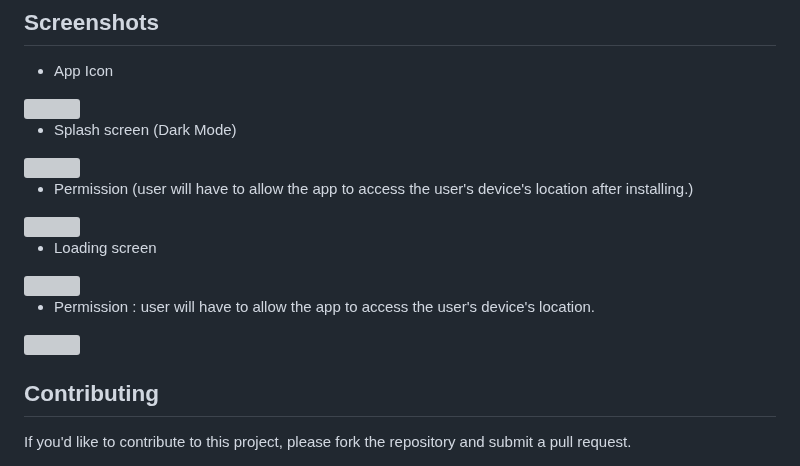
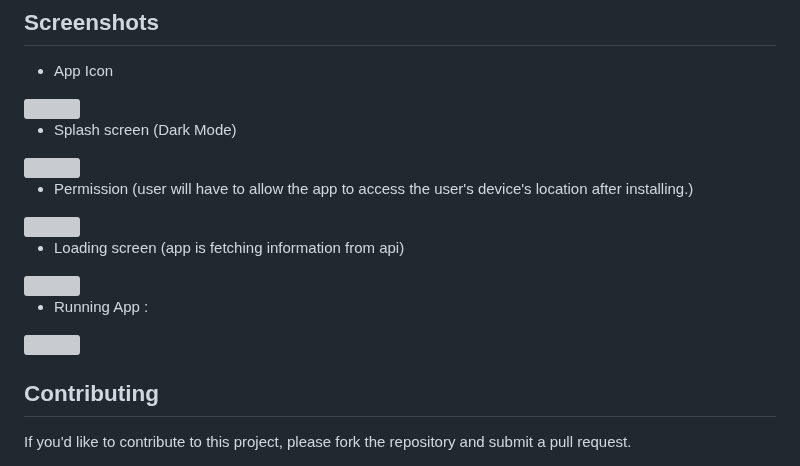
Before and after one commit to amoakodomson25/minimal_weather_app, a Markdown page: README.md, the part around the change. Rendered like a GitHub page; grey boxes are pictures that could not be loaded.

```diff
--- a/README.md
+++ b/README.md
@@ -41,11 +41,11 @@ Upon launching the app, it will request permission to access your location. Once
  - Permission (user will have to allow the app to access the user's device's location after installing.)
  <img src="https://github.com/amoakodomson25/ImageLibrary/blob/main/MinimalWeatherAppScreenshots/Permission.jpg" width="152.25px" height="320px"/>
 
- - Loading screen
+ - Loading screen (app is fetching information from api)
  <img src="https://github.com/amoakodomson25/ImageLibrary/blob/main/MinimalWeatherAppScreenshots/Loading%20App.jpg" width="152.25px" height="320px"/>
 
- - Permission : user will have to allow the app to access the user's device's location.
- <img src="https://github.com/amoakodomson25/ImageLibrary/blob/main/MinimalWeatherAppScreenshots/Permission.jpg" width="152.25px" height="320px"/>
+ - Running App :
+ <img src="https://github.com/amoakodomson25/ImageLibrary/blob/main/MinimalWeatherAppScreenshots/Running%20App.jpg" width="152.25px" height="320px"/>
 
 ## Contributing
 If you'd like to contribute to this project, please fork the repository and submit a pull request.
```
